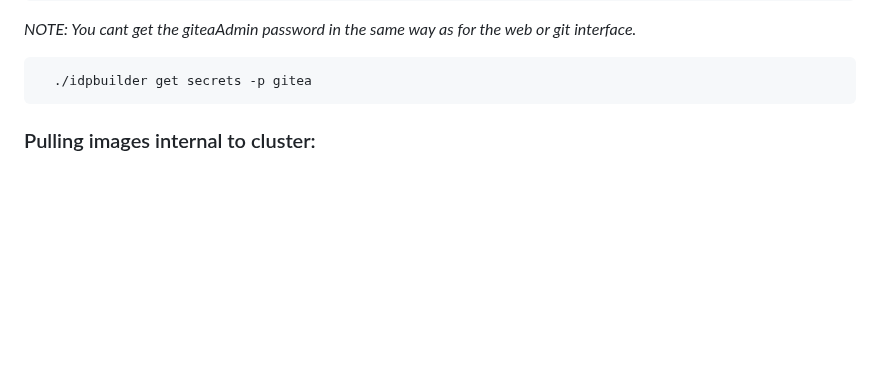
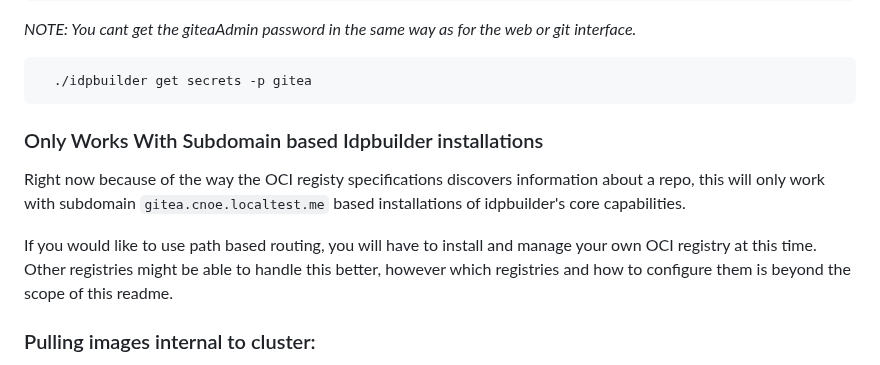
Before and after one commit to cnoe-io/idpbuilder, a Markdown page: README.md, the part around the change. Rendered like a GitHub page; blank space fills up the shorter version.

Commit message:
note about this only working with domain based idpbuidler installations
Signed-off-by: Jesse Sanford <108698+jessesanford@users.noreply.github.com>

````diff
--- a/README.md
+++ b/README.md
@@ -251,6 +251,12 @@ with-app-fix2: digest: sha256:50dc814b89e22988a69ac23aa7158daa834ab450b38b299e7f
 ```bash
   ./idpbuilder get secrets -p gitea
 ```
+### Only Works With Subdomain based Idpbuilder installations
+Right now because of the way the OCI registy specifications discovers information about a repo, this will only work with subdomain `gitea.cnoe.localtest.me`
+based installations of idpbuilder's core capabilities.
+
+If you would like to use path based routing, you will have to install and manage your own OCI registry at this time.
+Other registries might be able to handle this better, however which registries and how to configure them is beyond the scope of this readme.
 
 ### Pulling images internal to cluster:
 
````
